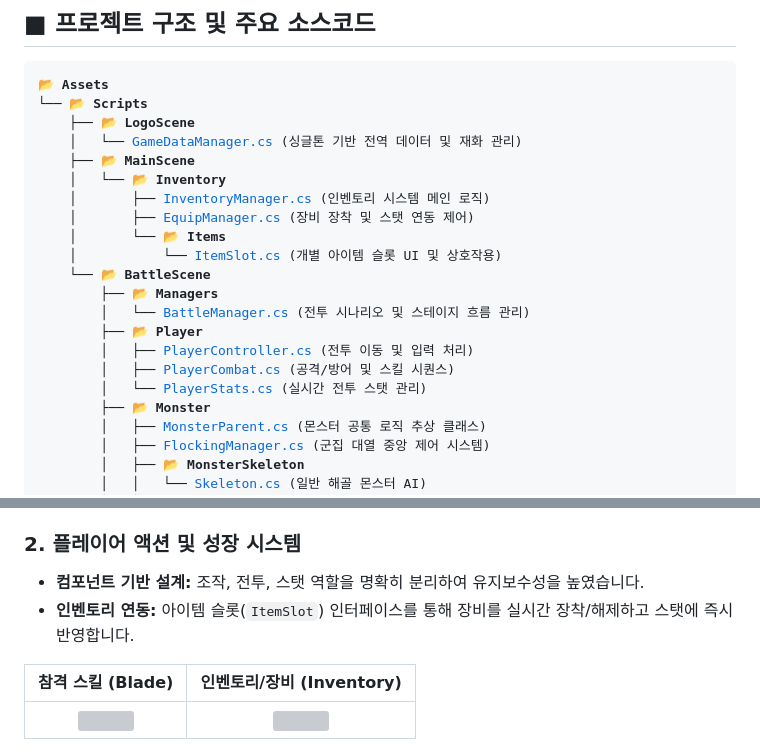
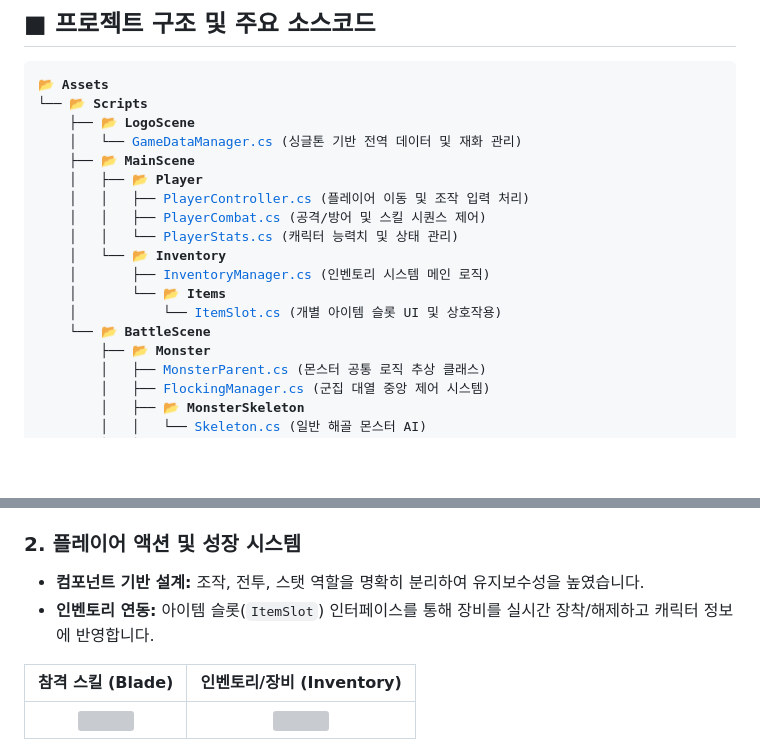
Before and after one commit to HanUIn123/2D_ActionGame, a Markdown page: README.md, 2 parts joined by grey strips. Drawn GitHub-style; blank space fills up the shorter version; grey boxes are pictures that could not be loaded.

```diff
--- a/README.md
+++ b/README.md
@@ -30,18 +30,15 @@
     ├── 📂 <b>LogoScene</b>
     │   └── <a href="./Assets/Scripts/LogoScene/GameDataManager.cs">GameDataManager.cs</a> (싱글톤 기반 전역 데이터 및 재화 관리)
     ├── 📂 <b>MainScene</b>
+    │   ├── 📂 <b>Player</b>
+    │   │   ├── <a href="./Assets/Scripts/MainScene/Player/PlayerController.cs">PlayerController.cs</a> (플레이어 이동 및 조작 입력 처리)
+    │   │   ├── <a href="./Assets/Scripts/MainScene/Player/PlayerCombat.cs">PlayerCombat.cs</a> (공격/방어 및 스킬 시퀀스 제어)
+    │   │   └── <a href="./Assets/Scripts/MainScene/Player/PlayerStats.cs">PlayerStats.cs</a> (캐릭터 능력치 및 상태 관리)
     │   └── 📂 <b>Inventory</b>
     │       ├── <a href="./Assets/Scripts/MainScene/Inventory/InventoryManager.cs">InventoryManager.cs</a> (인벤토리 시스템 메인 로직)
-    │       ├── <a href="./Assets/Scripts/MainScene/Inventory/EquipManager.cs">EquipManager.cs</a> (장비 장착 및 스탯 연동 제어)
     │       └── 📂 <b>Items</b>
     │           └── <a href="./Assets/Scripts/MainScene/Inventory/Items/ItemSlot.cs">ItemSlot.cs</a> (개별 아이템 슬롯 UI 및 상호작용)
     └── 📂 <b>BattleScene</b>
-        ├── 📂 <b>Managers</b>
-        │   └── <a href="./Assets/Scripts/BattleScene/Managers/BattleManager.cs">BattleManager.cs</a> (전투 시나리오 및 스테이지 흐름 관리)
-        ├── 📂 <b>Player</b>
-        │   ├── <a href="./Assets/Scripts/BattleScene/Player/PlayerController.cs">PlayerController.cs</a> (전투 이동 및 입력 처리)
-        │   ├── <a href="./Assets/Scripts/BattleScene/Player/PlayerCombat.cs">PlayerCombat.cs</a> (공격/방어 및 스킬 시퀀스)
-        │   └── <a href="./Assets/Scripts/BattleScene/Player/PlayerStats.cs">PlayerStats.cs</a> (실시간 전투 스탯 관리)
         ├── 📂 <b>Monster</b>
         │   ├── <a href="./Assets/Scripts/BattleScene/Monster/MonsterParent.cs">MonsterParent.cs</a> (몬스터 공통 로직 추상 클래스)
         │   ├── <a href="./Assets/Scripts/BattleScene/Monster/FlockingManager.cs">FlockingManager.cs</a> (군집 대열 중앙 제어 시스템)
@@ -68,7 +65,7 @@
 
 ### 2. 플레이어 액션 및 성장 시스템
 - **컴포넌트 기반 설계:** 조작, 전투, 스탯 역할을 명확히 분리하여 유지보수성을 높였습니다.
-- **인벤토리 연동:** 아이템 슬롯(`ItemSlot`) 인터페이스를 통해 장비를 실시간 장착/해제하고 스탯에 즉시 반영합니다.
+- **인벤토리 연동:** 아이템 슬롯(`ItemSlot`) 인터페이스를 통해 장비를 실시간 장착/해제하고 캐릭터 정보에 반영합니다.
 
 | 참격 스킬 (Blade) | 인벤토리/장비 (Inventory) |
 | :---: | :---: |
```
